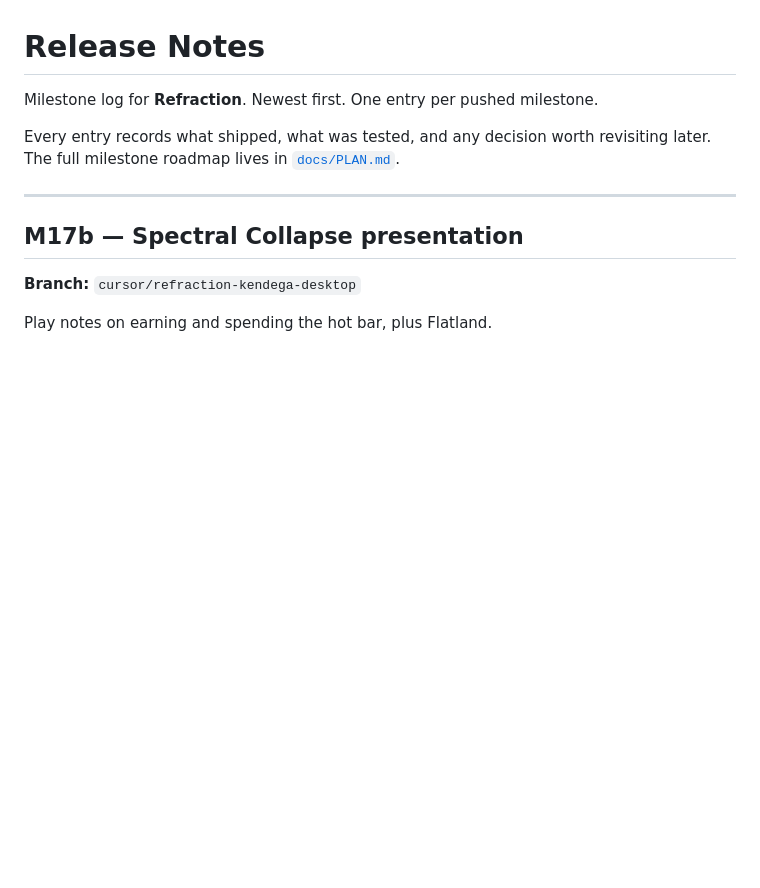
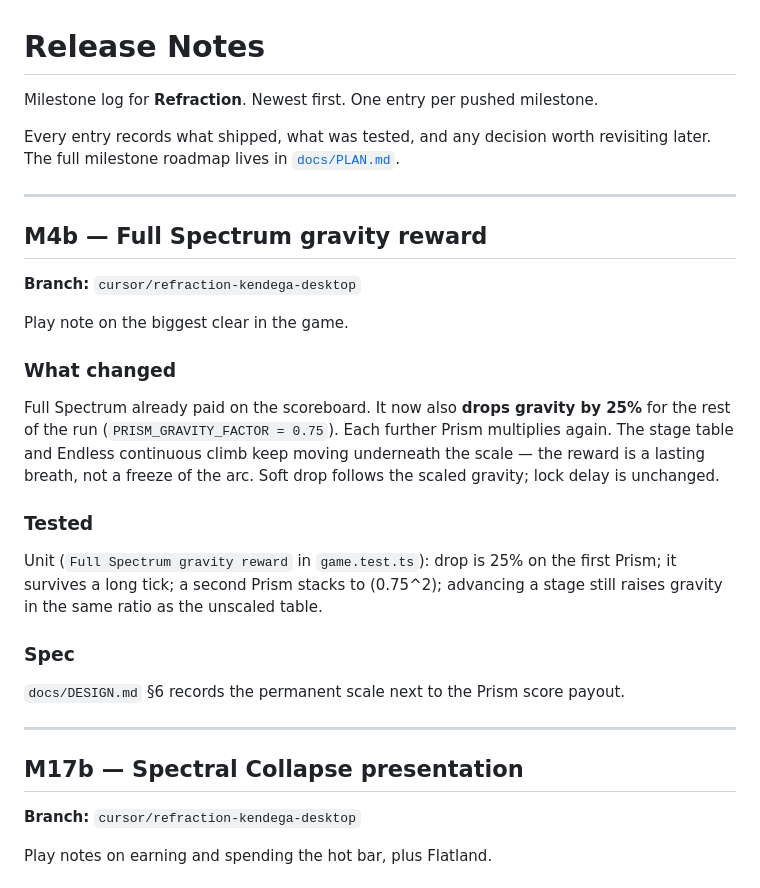
Before and after one commit to khoix/Refraction, a Markdown page: release_notes.md, the part around the change. Drawn GitHub-style; blank space fills up the shorter version.

Commit message:
Note the Full Spectrum permanent gravity reward.
Co-authored-by: Cursor <cursoragent@cursor.com>

```diff
--- a/release_notes.md
+++ b/release_notes.md
@@ -4,6 +4,32 @@ Milestone log for **Refraction**. Newest first. One entry per pushed milestone.
 
 Every entry records what shipped, what was tested, and any decision worth
 revisiting later. The full milestone roadmap lives in [`docs/PLAN.md`](docs/PLAN.md).
+
+---
+
+## M4b — Full Spectrum gravity reward
+
+**Branch:** `cursor/refraction-kendega-desktop`
+
+Play note on the biggest clear in the game.
+
+### What changed
+
+Full Spectrum already paid on the scoreboard. It now also **drops gravity by
+25%** for the rest of the run (`PRISM_GRAVITY_FACTOR = 0.75`). Each further
+Prism multiplies again. The stage table and Endless continuous climb keep
+moving underneath the scale — the reward is a lasting breath, not a freeze of
+the arc. Soft drop follows the scaled gravity; lock delay is unchanged.
+
+### Tested
+
+Unit (`Full Spectrum gravity reward` in `game.test.ts`): drop is 25% on the
+first Prism; it survives a long tick; a second Prism stacks to \(0.75^2\);
+advancing a stage still raises gravity in the same ratio as the unscaled table.
+
+### Spec
+
+`docs/DESIGN.md` §6 records the permanent scale next to the Prism score payout.
 
 ---
 
```
